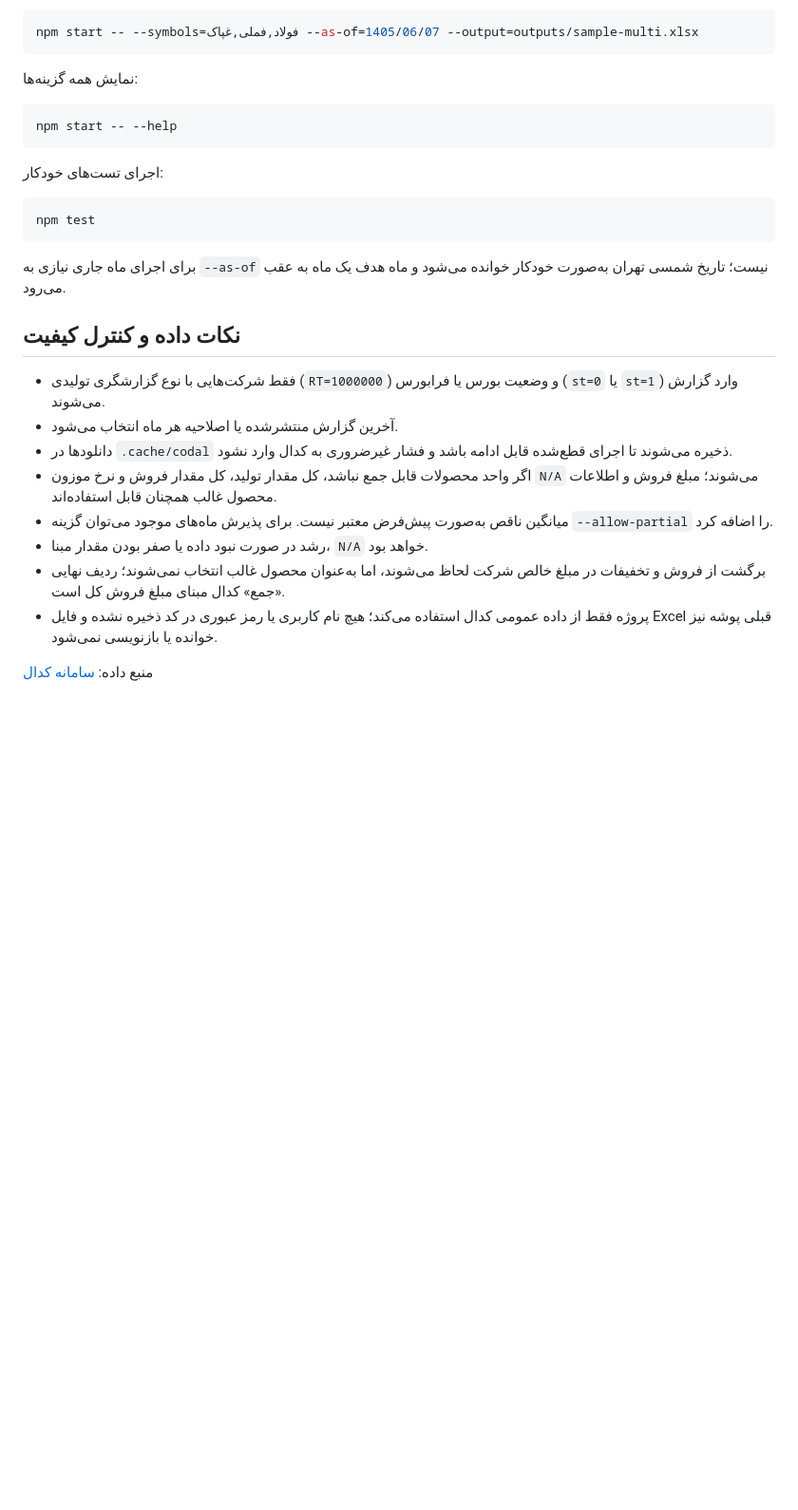
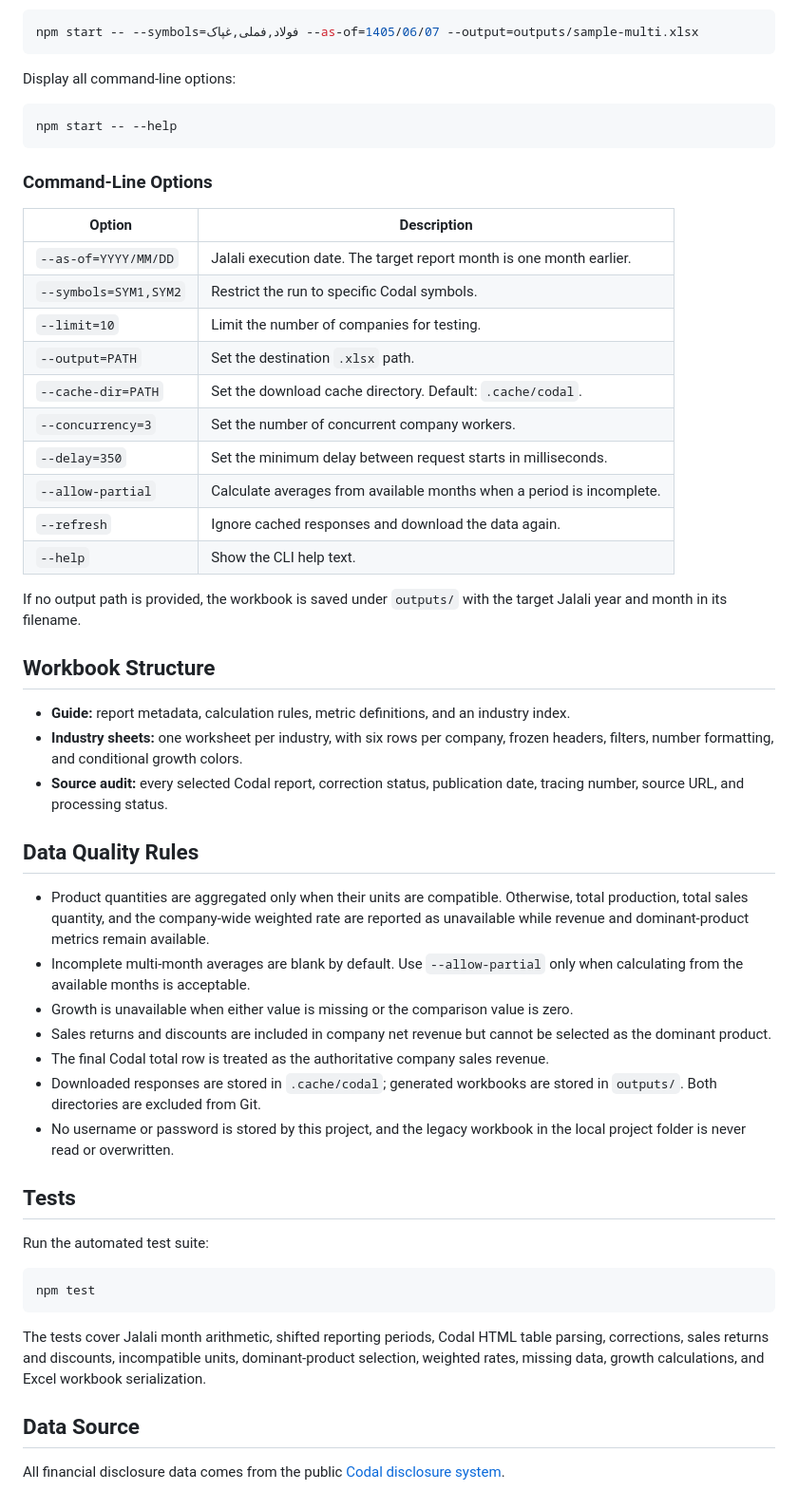
Before and after one commit to reza-mohammadvand/Codal-Monthly-Report, a Markdown page: README.md, the part around one of its changes. Shown at 95% size. Drawn GitHub-style; blank space fills up the shorter version.

````diff
--- a/README.md
+++ b/README.md
@@ -54,36 +88,72 @@ npm run sample
 npm start -- --symbols=فولاد,فملی,غپاک --as-of=1405/06/07 --output=outputs/sample-multi.xlsx
 ```
 
-نمایش همه گزینه‌ها:
+Display all command-line options:
 
 ```powershell
 npm start -- --help
 ```
 
-اجرای تست‌های خودکار:
+### Command-Line Options
+
+| Option | Description |
+| --- | --- |
+| `--as-of=YYYY/MM/DD` | Jalali execution date. The target report month is one month earlier. |
+| `--symbols=SYM1,SYM2` | Restrict the run to specific Codal symbols. |
+| `--limit=10` | Limit the number of companies for testing. |
+| `--output=PATH` | Set the destination `.xlsx` path. |
+| `--cache-dir=PATH` | Set the download cache directory. Default: `.cache/codal`. |
+| `--concurrency=3` | Set the number of concurrent company workers. |
+| `--delay=350` | Set the minimum delay between request starts in milliseconds. |
+| `--allow-partial` | Calculate averages from available months when a period is incomplete. |
+| `--refresh` | Ignore cached responses and download the data again. |
+| `--help` | Show the CLI help text. |
+
+If no output path is provided, the workbook is saved under `outputs/` with the
+target Jalali year and month in its filename.
+
+## Workbook Structure
+
+- **Guide:** report metadata, calculation rules, metric definitions, and an
+  industry index.
+- **Industry sheets:** one worksheet per industry, with six rows per company,
+  frozen headers, filters, number formatting, and conditional growth colors.
+- **Source audit:** every selected Codal report, correction status, publication
+  date, tracing number, source URL, and processing status.
+
+## Data Quality Rules
+
+- Product quantities are aggregated only when their units are compatible.
+  Otherwise, total production, total sales quantity, and the company-wide
+  weighted rate are reported as unavailable while revenue and dominant-product
+  metrics remain available.
+- Incomplete multi-month averages are blank by default. Use `--allow-partial`
+  only when calculating from the available months is acceptable.
+- Growth is unavailable when either value is missing or the comparison value is
+  zero.
+- Sales returns and discounts are included in company net revenue but cannot be
+  selected as the dominant product.
+- The final Codal total row is treated as the authoritative company sales
+  revenue.
+- Downloaded responses are stored in `.cache/codal`; generated workbooks are
+  stored in `outputs/`. Both directories are excluded from Git.
+- No username or password is stored by this project, and the legacy workbook in
+  the local project folder is never read or overwritten.
+
+## Tests
+
+Run the automated test suite:
 
 ```powershell
 npm test
 ```
 
-برای اجرای ماه جاری نیازی به `--as-of` نیست؛ تاریخ شمسی تهران به‌صورت خودکار
-خوانده می‌شود و ماه هدف یک ماه به عقب می‌رود.
+The tests cover Jalali month arithmetic, shifted reporting periods, Codal HTML
+table parsing, corrections, sales returns and discounts, incompatible units,
+dominant-product selection, weighted rates, missing data, growth calculations,
+and Excel workbook serialization.
 
-## نکات داده و کنترل کیفیت
+## Data Source
 
-- فقط شرکت‌هایی با نوع گزارشگری تولیدی (`RT=1000000`) و وضعیت بورس یا
-  فرابورس (`st=0` یا `st=1`) وارد گزارش می‌شوند.
-- آخرین گزارش منتشرشده یا اصلاحیه هر ماه انتخاب می‌شود.
-- دانلودها در `.cache/codal` ذخیره می‌شوند تا اجرای قطع‌شده قابل ادامه باشد و
-  فشار غیرضروری به کدال وارد نشود.
-- اگر واحد محصولات قابل جمع نباشد، کل مقدار تولید، کل مقدار فروش و نرخ موزون
-  `N/A` می‌شوند؛ مبلغ فروش و اطلاعات محصول غالب همچنان قابل استفاده‌اند.
-- میانگین ناقص به‌صورت پیش‌فرض معتبر نیست. برای پذیرش ماه‌های موجود می‌توان
-  گزینه `--allow-partial` را اضافه کرد.
-- رشد در صورت نبود داده یا صفر بودن مقدار مبنا، `N/A` خواهد بود.
-- برگشت از فروش و تخفیفات در مبلغ خالص شرکت لحاظ می‌شوند، اما به‌عنوان محصول
-  غالب انتخاب نمی‌شوند؛ ردیف نهایی «جمع» کدال مبنای مبلغ فروش کل است.
-- پروژه فقط از داده عمومی کدال استفاده می‌کند؛ هیچ نام کاربری یا رمز عبوری در
-  کد ذخیره نشده و فایل Excel قبلی پوشه نیز خوانده یا بازنویسی نمی‌شود.
-
-منبع داده: [سامانه کدال](https://www.codal.ir/)
+All financial disclosure data comes from the public
+[Codal disclosure system](https://www.codal.ir/).
````
Also changed, not shown: other parts of README.md (+65 -31 lines).
